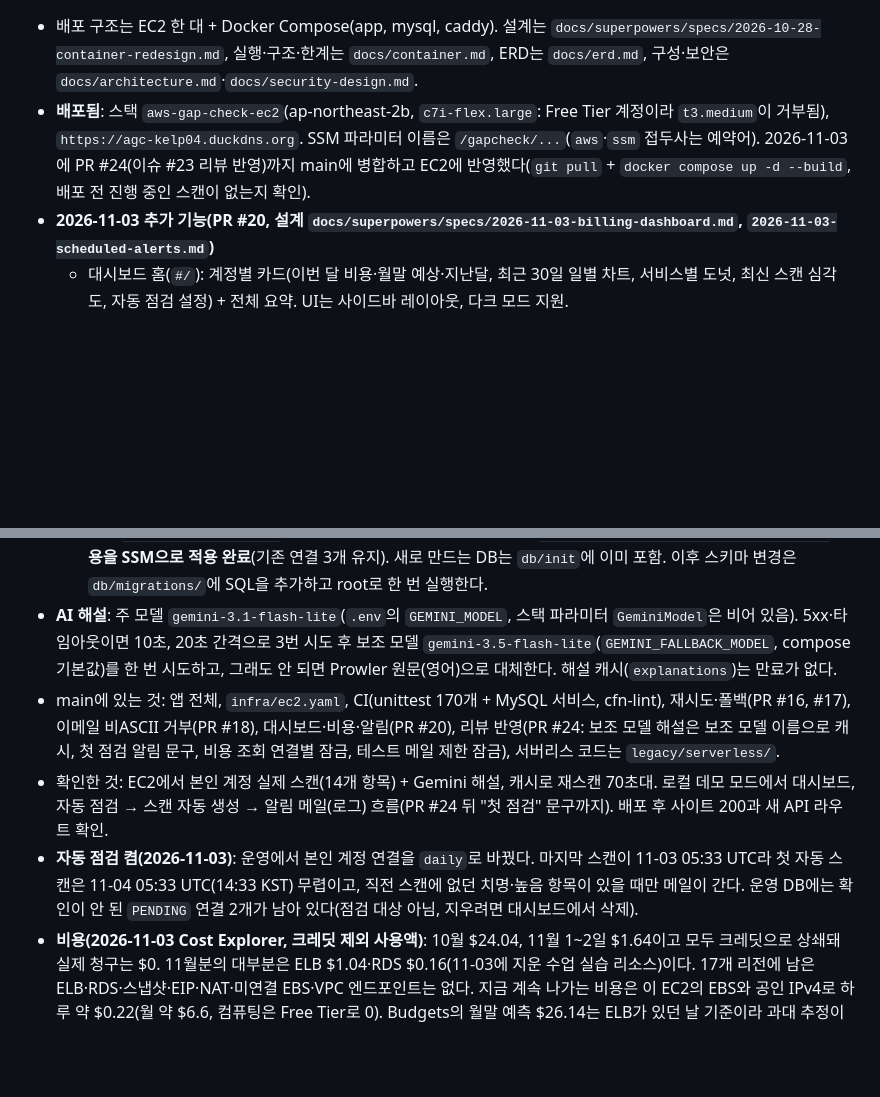
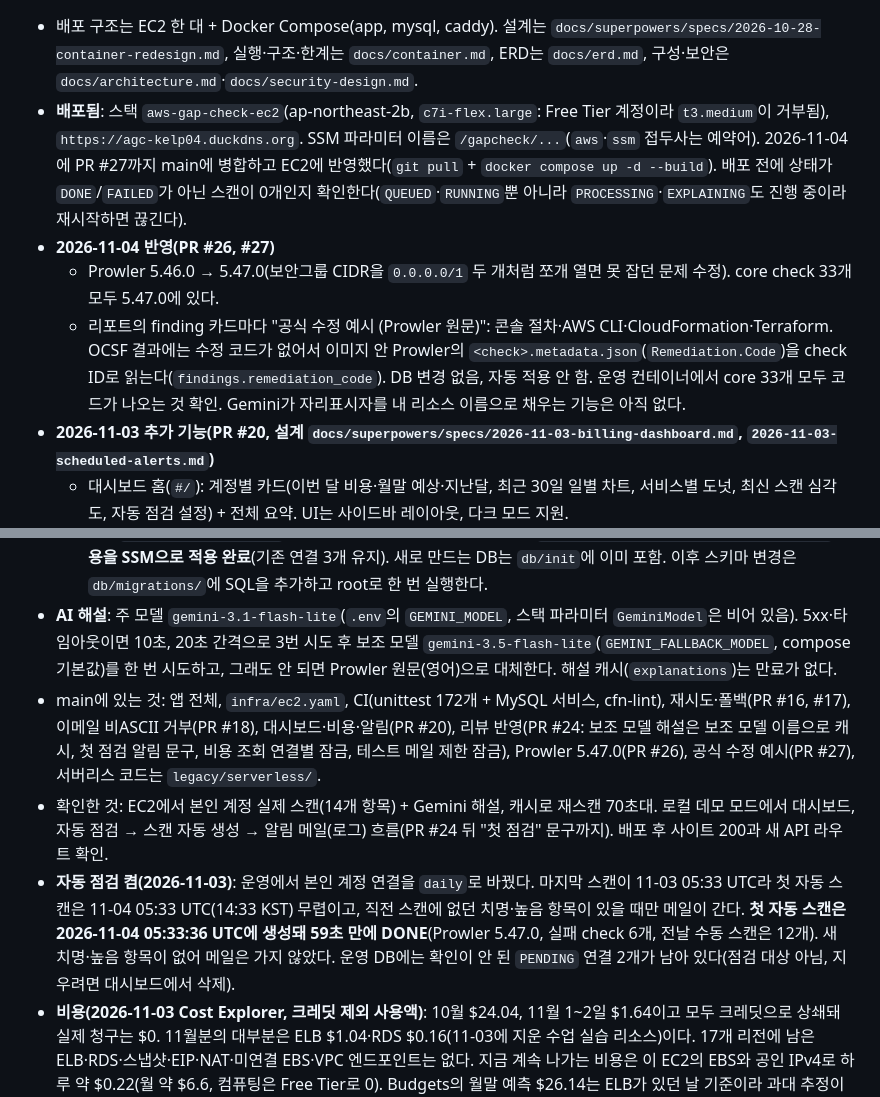
Before and after one commit to KelpShake04/aws-gap-check, a Markdown page: docs/HANDOFF.md, 2 parts joined by grey strips. GitHub-like rendering; blank space fills up the shorter version.

```diff
--- a/docs/HANDOFF.md
+++ b/docs/HANDOFF.md
@@ -23,14 +23,17 @@ AWS 계정을 연결하면 Prowler로 빈틈을 점검하고, Gemini가 한국
 - 배포 구조는 EC2 한 대 + Docker Compose(app, mysql, caddy). 설계는 `docs/superpowers/specs/2026-10-28-container-redesign.md`, 실행·구조·한계는 `docs/container.md`, ERD는 `docs/erd.md`, 구성·보안은 `docs/architecture.md`·`docs/security-design.md`.
-- **배포됨**: 스택 `aws-gap-check-ec2`(ap-northeast-2b, `c7i-flex.large`: Free Tier 계정이라 `t3.medium`이 거부됨), `https://agc-kelp04.duckdns.org`. SSM 파라미터 이름은 `/gapcheck/...`(`aws`·`ssm` 접두사는 예약어). 2026-11-03에 PR #24(이슈 #23 리뷰 반영)까지 main에 병합하고 EC2에 반영했다(`git pull` + `docker compose up -d --build`, 배포 전 진행 중인 스캔이 없는지 확인).
+- **배포됨**: 스택 `aws-gap-check-ec2`(ap-northeast-2b, `c7i-flex.large`: Free Tier 계정이라 `t3.medium`이 거부됨), `https://agc-kelp04.duckdns.org`. SSM 파라미터 이름은 `/gapcheck/...`(`aws`·`ssm` 접두사는 예약어). 2026-11-04에 PR #27까지 main에 병합하고 EC2에 반영했다(`git pull` + `docker compose up -d --build`). 배포 전에 상태가 `DONE`/`FAILED`가 아닌 스캔이 0개인지 확인한다(`QUEUED`·`RUNNING`뿐 아니라 `PROCESSING`·`EXPLAINING`도 진행 중이라 재시작하면 끊긴다).
+- **2026-11-04 반영(PR #26, #27)**
+  - Prowler 5.46.0 → 5.47.0(보안그룹 CIDR을 `0.0.0.0/1` 두 개처럼 쪼개 열면 못 잡던 문제 수정). core check 33개 모두 5.47.0에 있다.
+  - 리포트의 finding 카드마다 "공식 수정 예시 (Prowler 원문)": 콘솔 절차·AWS CLI·CloudFormation·Terraform. OCSF 결과에는 수정 코드가 없어서 이미지 안 Prowler의 `<check>.metadata.json`(`Remediation.Code`)을 check ID로 읽는다(`findings.remediation_code`). DB 변경 없음, 자동 적용 안 함. 운영 컨테이너에서 core 33개 모두 코드가 나오는 것 확인. Gemini가 자리표시자를 내 리소스 이름으로 채우는 기능은 아직 없다.
 - **2026-11-03 추가 기능(PR #20, 설계 `docs/superpowers/specs/2026-11-03-billing-dashboard.md`, `2026-11-03-scheduled-alerts.md`)**
   - 대시보드 홈(`#/`): 계정별 카드(이번 달 비용·월말 예상·지난달, 최근 30일 일별 차트, 서비스별 도넛, 최신 스캔 심각도, 자동 점검 설정) + 전체 요약. UI는 사이드바 레이아웃, 다크 모드 지원.
   - 비용 조회(Cost Explorer): 고객 Role의 `ce:GetCostAndUsage`/`ce:GetCostForecast`. 호출당 $0.01이라 6시간 캐시, 새로고침 5분 제한. 크레딧·환불 제외 금액.
   - 자동 점검(끔/매일/매주) + 이메일 알림: 직전 스캔에 없던 치명·높음 항목이 생기면 로그인 이메일로 SES 메일. 테스트 메일 버튼.
   - DB: `connections.schedule` 열 추가. **EC2 DB에는 2026-11-03에 `db/migrations/2026-11-03-schedule.sql` 내용을 SSM으로 적용 완료**(기존 연결 3개 유지). 새로 만드는 DB는 `db/init`에 이미 포함. 이후 스키마 변경은 `db/migrations/`에 SQL을 추가하고 root로 한 번 실행한다.
 - **AI 해설**: 주 모델 `gemini-3.1-flash-lite`(`.env`의 `GEMINI_MODEL`, 스택 파라미터 `GeminiModel`은 비어 있음). 5xx·타임아웃이면 10초, 20초 간격으로 3번 시도 후 보조 모델 `gemini-3.5-flash-lite`(`GEMINI_FALLBACK_MODEL`, compose 기본값)를 한 번 시도하고, 그래도 안 되면 Prowler 원문(영어)으로 대체한다. 해설 캐시(`explanations`)는 만료가 없다.
-- main에 있는 것: 앱 전체, `infra/ec2.yaml`, CI(unittest 170개 + MySQL 서비스, cfn-lint), 재시도·폴백(PR #16, #17), 이메일 비ASCII 거부(PR #18), 대시보드·비용·알림(PR #20), 리뷰 반영(PR #24: 보조 모델 해설은 보조 모델 이름으로 캐시, 첫 점검 알림 문구, 비용 조회 연결별 잠금, 테스트 메일 제한 잠금), 서버리스 코드는 `legacy/serverless/`.
+- main에 있는 것: 앱 전체, `infra/ec2.yaml`, CI(unittest 172개 + MySQL 서비스, cfn-lint), 재시도·폴백(PR #16, #17), 이메일 비ASCII 거부(PR #18), 대시보드·비용·알림(PR #20), 리뷰 반영(PR #24: 보조 모델 해설은 보조 모델 이름으로 캐시, 첫 점검 알림 문구, 비용 조회 연결별 잠금, 테스트 메일 제한 잠금), Prowler 5.47.0(PR #26), 공식 수정 예시(PR #27), 서버리스 코드는 `legacy/serverless/`.
 - 확인한 것: EC2에서 본인 계정 실제 스캔(14개 항목) + Gemini 해설, 캐시로 재스캔 70초대. 로컬 데모 모드에서 대시보드, 자동 점검 → 스캔 자동 생성 → 알림 메일(로그) 흐름(PR #24 뒤 "첫 점검" 문구까지). 배포 후 사이트 200과 새 API 라우트 확인.
-- **자동 점검 켬(2026-11-03)**: 운영에서 본인 계정 연결을 `daily`로 바꿨다. 마지막 스캔이 11-03 05:33 UTC라 첫 자동 스캔은 11-04 05:33 UTC(14:33 KST) 무렵이고, 직전 스캔에 없던 치명·높음 항목이 있을 때만 메일이 간다. 운영 DB에는 확인이 안 된 `PENDING` 연결 2개가 남아 있다(점검 대상 아님, 지우려면 대시보드에서 삭제).
+- **자동 점검 켬(2026-11-03)**: 운영에서 본인 계정 연결을 `daily`로 바꿨다. 마지막 스캔이 11-03 05:33 UTC라 첫 자동 스캔은 11-04 05:33 UTC(14:33 KST) 무렵이고, 직전 스캔에 없던 치명·높음 항목이 있을 때만 메일이 간다. **첫 자동 스캔은 2026-11-04 05:33:36 UTC에 생성돼 59초 만에 DONE**(Prowler 5.47.0, 실패 check 6개, 전날 수동 스캔은 12개). 새 치명·높음 항목이 없어 메일은 가지 않았다. 운영 DB에는 확인이 안 된 `PENDING` 연결 2개가 남아 있다(점검 대상 아님, 지우려면 대시보드에서 삭제).
 - **비용(2026-11-03 Cost Explorer, 크레딧 제외 사용액)**: 10월 $24.04, 11월 1~2일 $1.64이고 모두 크레딧으로 상쇄돼 실제 청구는 $0. 11월분의 대부분은 ELB $1.04·RDS $0.16(11-03에 지운 수업 실습 리소스)이다. 17개 리전에 남은 ELB·RDS·스냅샷·EIP·NAT·미연결 EBS·VPC 엔드포인트는 없다. 지금 계속 나가는 비용은 이 EC2의 EBS와 공인 IPv4로 하루 약 $0.22(월 약 $6.6, 컴퓨팅은 Free Tier로 0). Budgets의 월말 예측 $26.14는 ELB가 있던 날 기준이라 과대 추정이며 며칠 지나면 내려간다. 자동 점검을 쓰려면 EC2를 켜 두어야 한다.
 - **2026-11-03 비용·알림 켬**: 본인 계정 스택 `aws-gap-check-readonly-role`을 최신 템플릿으로 업데이트하고 `GetCostAndUsage` 호출 성공(아직 금액 0). SES(서울, 샌드박스)에 개발자 Gmail 주소를 이메일 ID로 확인, 스택 `aws-gap-check-ec2`에 `MailFrom` 파라미터를 넣어 앱 Role에 `ses:SendEmail` 추가, 서버 `.env`에 `MAIL_FROM`·`SITE_URL`을 넣고 `docker compose up -d`. 앱 컨테이너에서 테스트 메일 발송 성공(SES 전달 시도 1, 반송 0).
 - **운영 스택 주의**: 스택에 올린 템플릿은 `infra/ec2.yaml`에서 UserData의 `MAIL_FROM`·`SITE_URL` 두 줄만 뺀 것이다(값은 `.env`에 직접 넣었다). main 템플릿 그대로 업데이트하면 UserData가 바뀌어 인스턴스가 중지·재시작되거나 교체될 수 있으니, change set에서 `Instance`가 바뀌지 않는지 먼저 본다. 또 이 스택의 `GetTemplate` 결과는 한글이 `?`로 나온다. 그걸 고쳐서 올리면 UserData가 바뀌므로 repo 파일(`--template-body file://...`)로 올린다.
```
Also changed, not shown: other parts of docs/HANDOFF.md (+2 -2 lines), docs/architecture.md (+2 -1 lines), docs/demo-runbook.md (+1 -1 lines).
